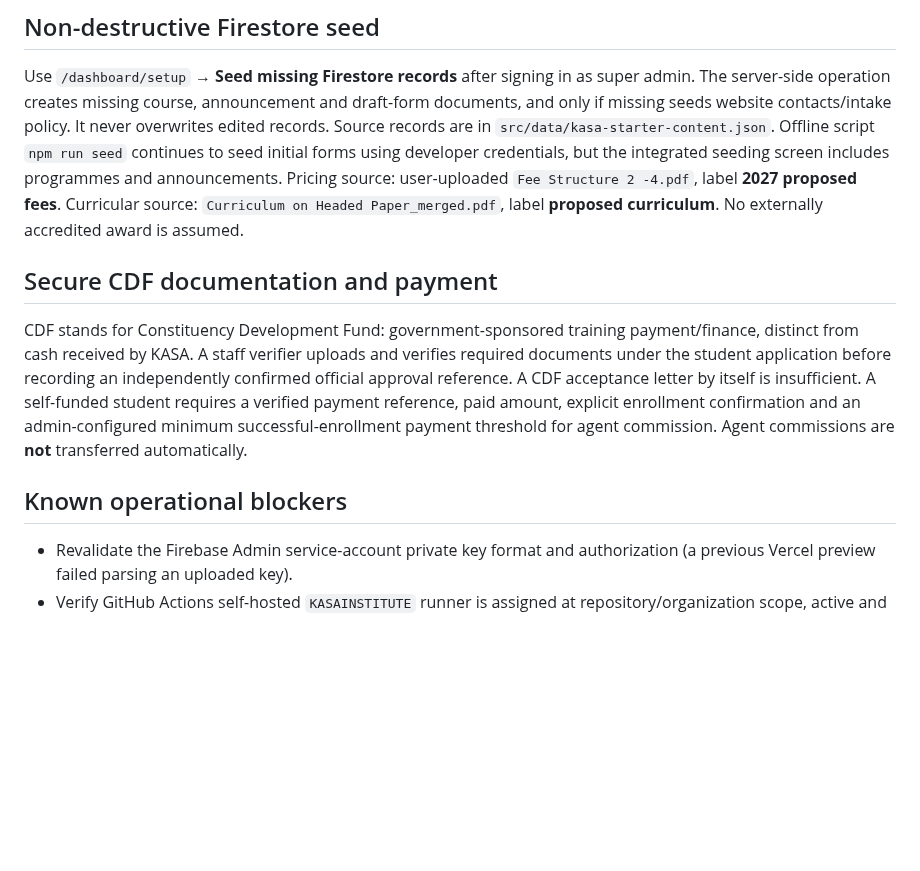
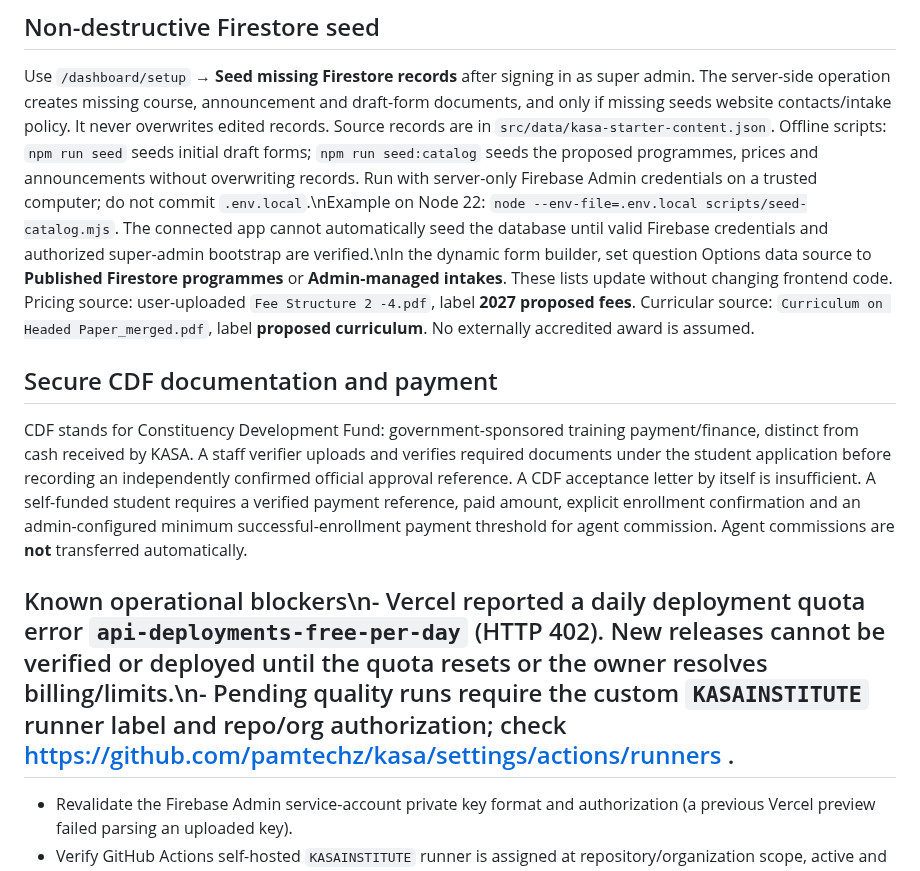
Before and after one commit to pamtechz/kasa, a Markdown page: docs/FIREBASE_GO_LIVE.md, the part around the change. GitHub-like rendering; blank space fills up the shorter version.

Commit message:
docs: update implementation trace with Firebase seeding and Vercel quota blocker

```diff
--- a/docs/FIREBASE_GO_LIVE.md
+++ b/docs/FIREBASE_GO_LIVE.md
@@ -25,7 +25,7 @@ Firestore document: `settings/intake`, field `policy`.
 ## Non-destructive Firestore seed
 Use `/dashboard/setup` → **Seed missing Firestore records** after signing in as super admin. The server-side operation creates missing course, announcement and draft-form documents, and only if missing seeds website contacts/intake policy. It never overwrites edited records.
 Source records are in `src/data/kasa-starter-content.json`.
-Offline script `npm run seed` continues to seed initial forms using developer credentials, but the integrated seeding screen includes programmes and announcements.
+Offline scripts: `npm run seed` seeds initial draft forms; `npm run seed:catalog` seeds the proposed programmes, prices and announcements without overwriting records. Run with server-only Firebase Admin credentials on a trusted computer; do not commit `.env.local`.\nExample on Node 22: `node --env-file=.env.local scripts/seed-catalog.mjs`. The connected app cannot automatically seed the database until valid Firebase credentials and authorized super-admin bootstrap are verified.\nIn the dynamic form builder, set question Options data source to **Published Firestore programmes** or **Admin-managed intakes**. These lists update without changing frontend code.
 Pricing source: user-uploaded `Fee Structure 2 -4.pdf`, label **2027 proposed fees**. Curricular source: `Curriculum on Headed Paper_merged.pdf`, label **proposed curriculum**.
 No externally accredited award is assumed.
 
@@ -34,7 +34,7 @@ CDF stands for Constituency Development Fund: government-sponsored training paym
 A self-funded student requires a verified payment reference, paid amount, explicit enrollment confirmation and an admin-configured minimum successful-enrollment payment threshold for agent commission.
 Agent commissions are **not** transferred automatically.
 
-## Known operational blockers
+## Known operational blockers\n- Vercel reported a daily deployment quota error `api-deployments-free-per-day` (HTTP 402). New releases cannot be verified or deployed until the quota resets or the owner resolves billing/limits.\n- Pending quality runs require the custom `KASAINSTITUTE` runner label and repo/org authorization; check https://github.com/pamtechz/kasa/settings/actions/runners .
 - Revalidate the Firebase Admin service-account private key format and authorization (a previous Vercel preview failed parsing an uploaded key).
 - Verify GitHub Actions self-hosted `KASAINSTITUTE` runner is assigned at repository/organization scope, active and has the `self-hosted` label.
 - CDF government sponsorship decisions and eligible-programme status must be checked against current official records, never inferred from a course title.
```
